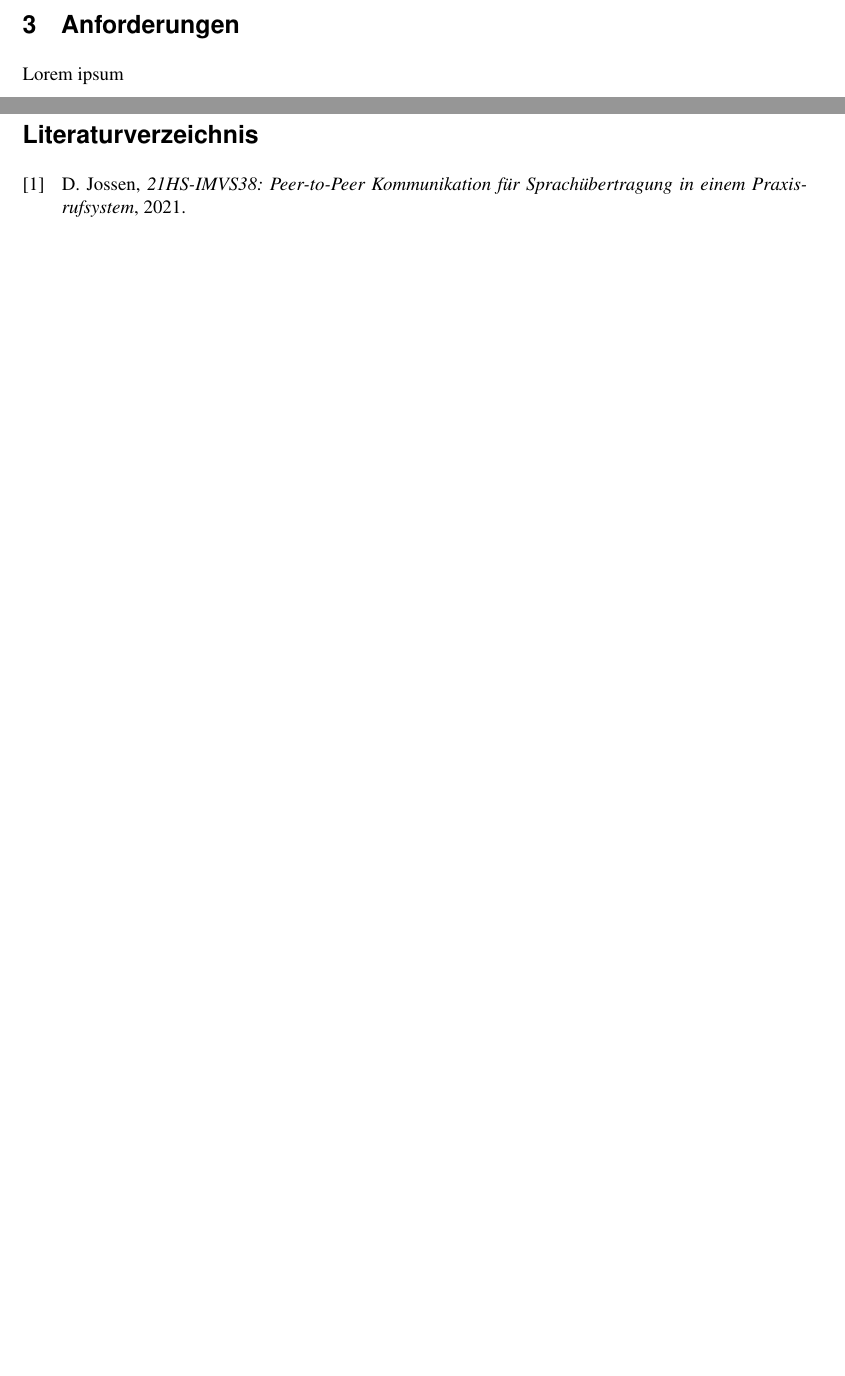
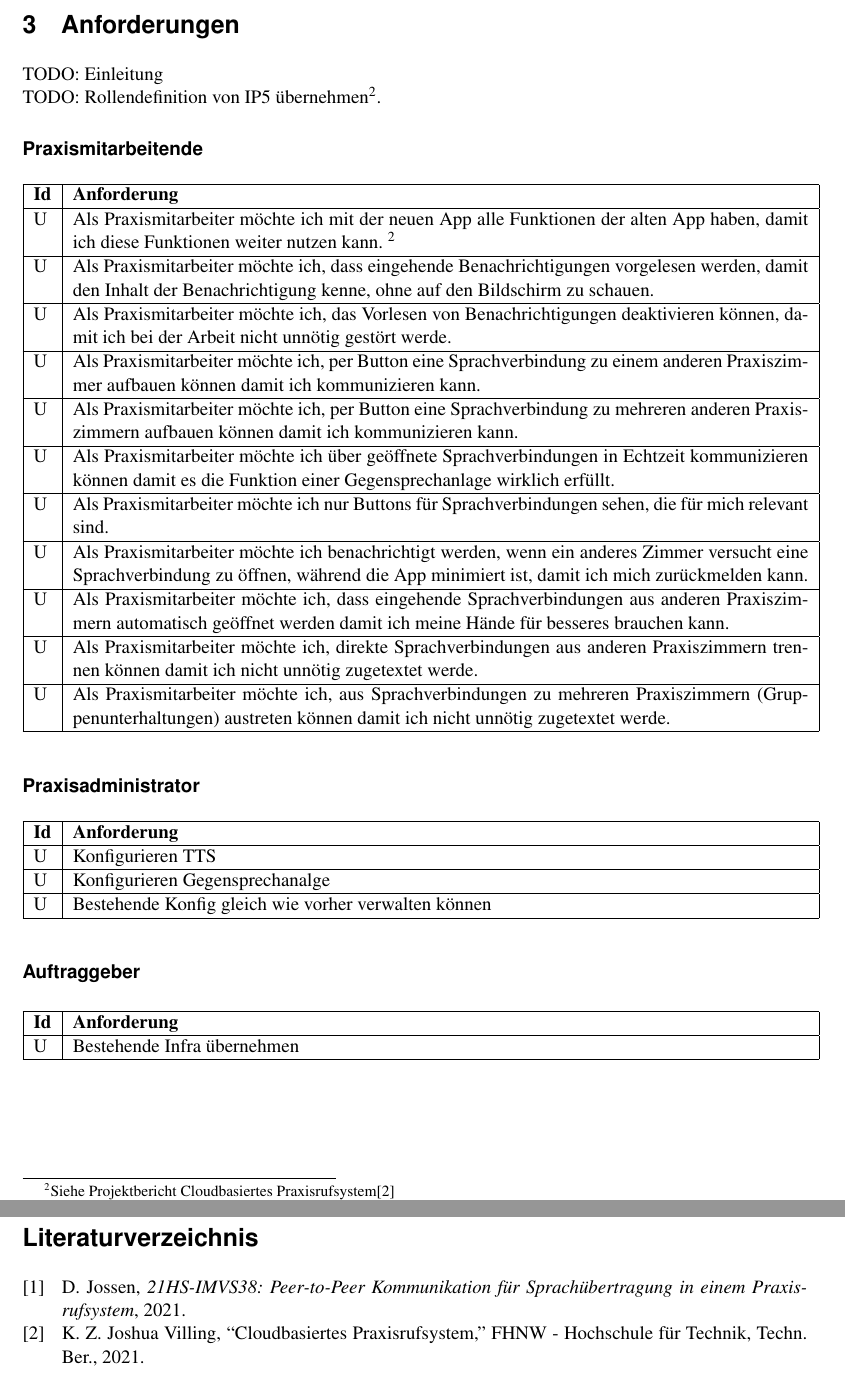
Before and after one commit to jsvilling/IP6_Bachelorarbeit_Bericht_Cloudbasiertes_Praxisrufsystem, a LaTeX document (src/p2p_sprachubertragung_in_praxisrufsystem.tex, which reads src/sections/03_main/03.1_requirements.tex): two parts of pages 7 and 12 of 18, joined at a grey line, cut so that both start at the same text, the shorter picture padded with empty space. Compiled offline with pdfLaTeX.

Commit message:
Draft requirements doc

```diff
--- a/src/sections/03_main/03.1_requirements.tex
+++ b/src/sections/03_main/03.1_requirements.tex
@@ -1,5 +1,71 @@
 \section{Anforderungen}
 
-Lorem ipsum
+TODO: Einleitung\\
+TODO: Rollendefinition von IP5 übernehmen\footnote{Siehe Projektbericht Cloudbasiertes Praxisrufsystem\cite{ip5}}.
+
+\subsubsection*{Praxismitarbeitende}
+
+\begin{table}[h]
+    \centering
+    \begin{tabular}{|l|p{15cm}|}
+        \hline
+        \textbf{Id} & \textbf{Anforderung}                                                                                                                                                                       \\
+        \hline
+        U           & Als Praxismitarbeiter möchte ich mit der neuen App alle Funktionen der alten App haben, damit ich diese Funktionen weiter nutzen kann. \footnote[2]{} \\
+        \hline
+        U           & Als Praxismitarbeiter möchte ich, dass eingehende Benachrichtigungen vorgelesen werden, damit den Inhalt der Benachrichtigung kenne, ohne auf den Bildschirm zu schauen.                   \\
+        \hline
+        U           & Als Praxismitarbeiter möchte ich, das Vorlesen von Benachrichtigungen deaktivieren können, damit ich bei der Arbeit nicht unnötig gestört werde.                                           \\
+        \hline
+        U           & Als Praxismitarbeiter möchte ich, per Button eine Sprachverbindung zu einem anderen Praxiszimmer aufbauen können damit ich kommunizieren kann.                                             \\
+        \hline
+        U           & Als Praxismitarbeiter möchte ich, per Button eine Sprachverbindung zu mehreren anderen Praxiszimmern aufbauen können damit ich kommunizieren kann.                                         \\
+        \hline
+        U           & Als Praxismitarbeiter möchte ich über geöffnete Sprachverbindungen in Echtzeit kommunizieren können damit es die Funktion einer Gegensprechanlage wirklich erfüllt.                        \\
+        \hline
+        U           & Als Praxismitarbeiter möchte ich nur Buttons für Sprachverbindungen sehen, die für mich relevant sind.                                                                                     \\
+        \hline
+        U           & Als Praxismitarbeiter möchte ich benachrichtigt werden, wenn ein anderes Zimmer versucht eine Sprachverbindung zu öffnen, während die App minimiert ist, damit ich mich zurückmelden kann. \\
+        \hline
+        U           & Als Praxismitarbeiter möchte ich, dass eingehende Sprachverbindungen aus anderen Praxiszimmern automatisch geöffnet werden damit ich meine Hände für besseres brauchen kann.               \\
+        \hline
+        U           & Als Praxismitarbeiter möchte ich, direkte Sprachverbindungen aus anderen Praxiszimmern trennen können damit ich nicht unnötig zugetextet werde.                                            \\
+        \hline
+        U           & Als Praxismitarbeiter möchte ich, aus Sprachverbindungen zu mehreren Praxiszimmern (Gruppenunterhaltungen) austreten können damit ich nicht unnötig zugetextet werde.                      \\
+        \hline
+    \end{tabular}\label{tab:userstories1}
+\end{table}
+
+
+\subsubsection*{Praxisadministrator}
+
+\begin{table}[h]
+    \centering
+    \begin{tabular}{|l|p{15cm}|}
+        \hline
+        \textbf{Id} & \textbf{Anforderung}            \\
+        \hline
+        U           & Konfigurieren TTS               \\
+        \hline
+        U           & Konfigurieren Gegensprechanalge \\
+        \hline
+        U           & Bestehende Konfig gleich wie vorher verwalten können \\
+        \hline
+    \end{tabular}\label{tab:userstories2}
+\end{table}
+
+\subsubsection*{Auftraggeber}
+
+\begin{table}[h]
+    \centering
+    \begin{tabular}{|l|p{15cm}|}
+        \hline
+        \textbf{Id} & \textbf{Anforderung}        \\
+        \hline
+        U           & Bestehende Infra übernehmen \\
+        \hline
+    \end{tabular}\label{tab:userstories3}
+\end{table}
+
 
 \clearpage
```
Also changed, not shown: src/sections/99_appendix.tex (+1 -1 lines), out/p2p_sprachubertragung_in_praxisrufsystem.pdf.
